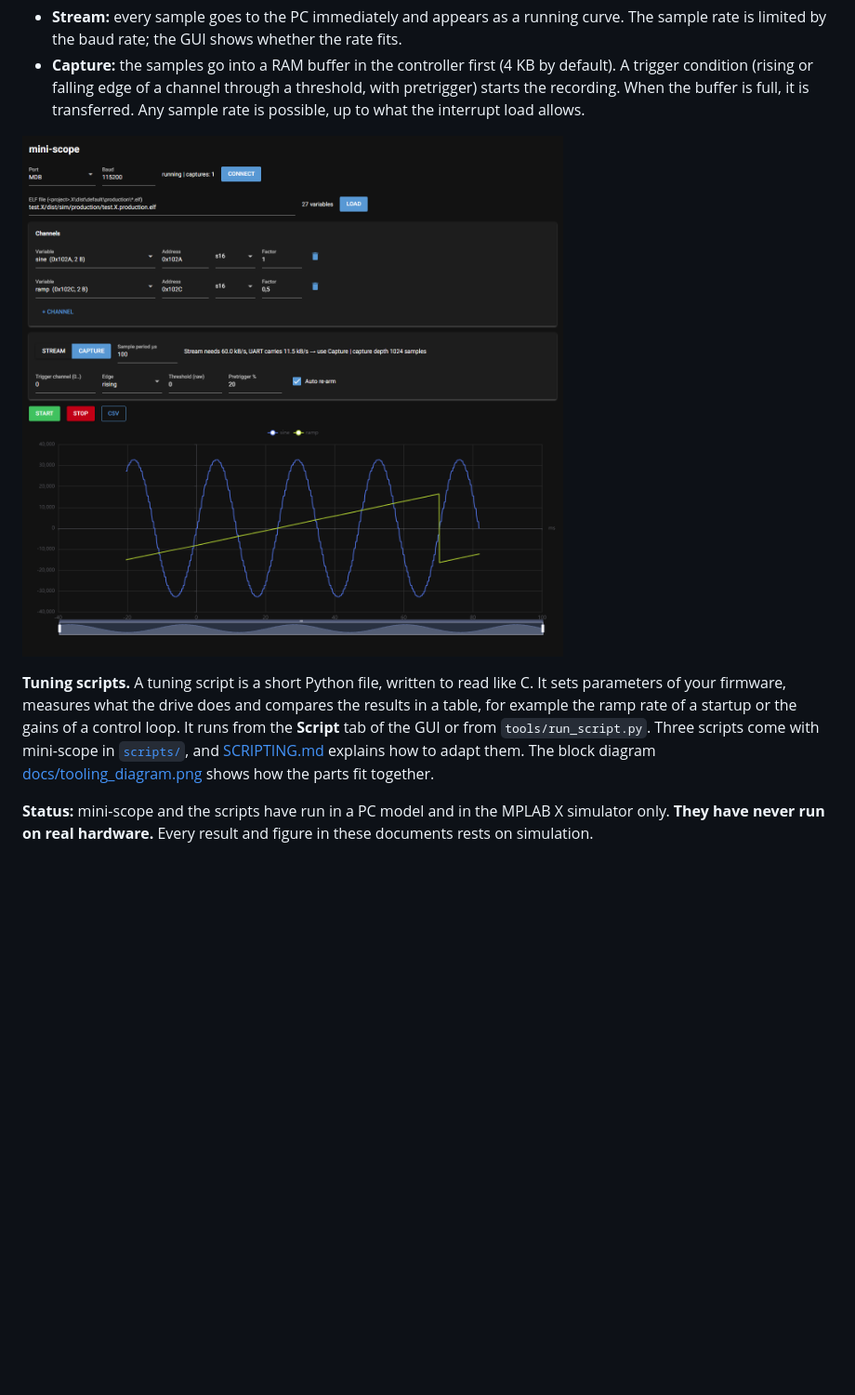
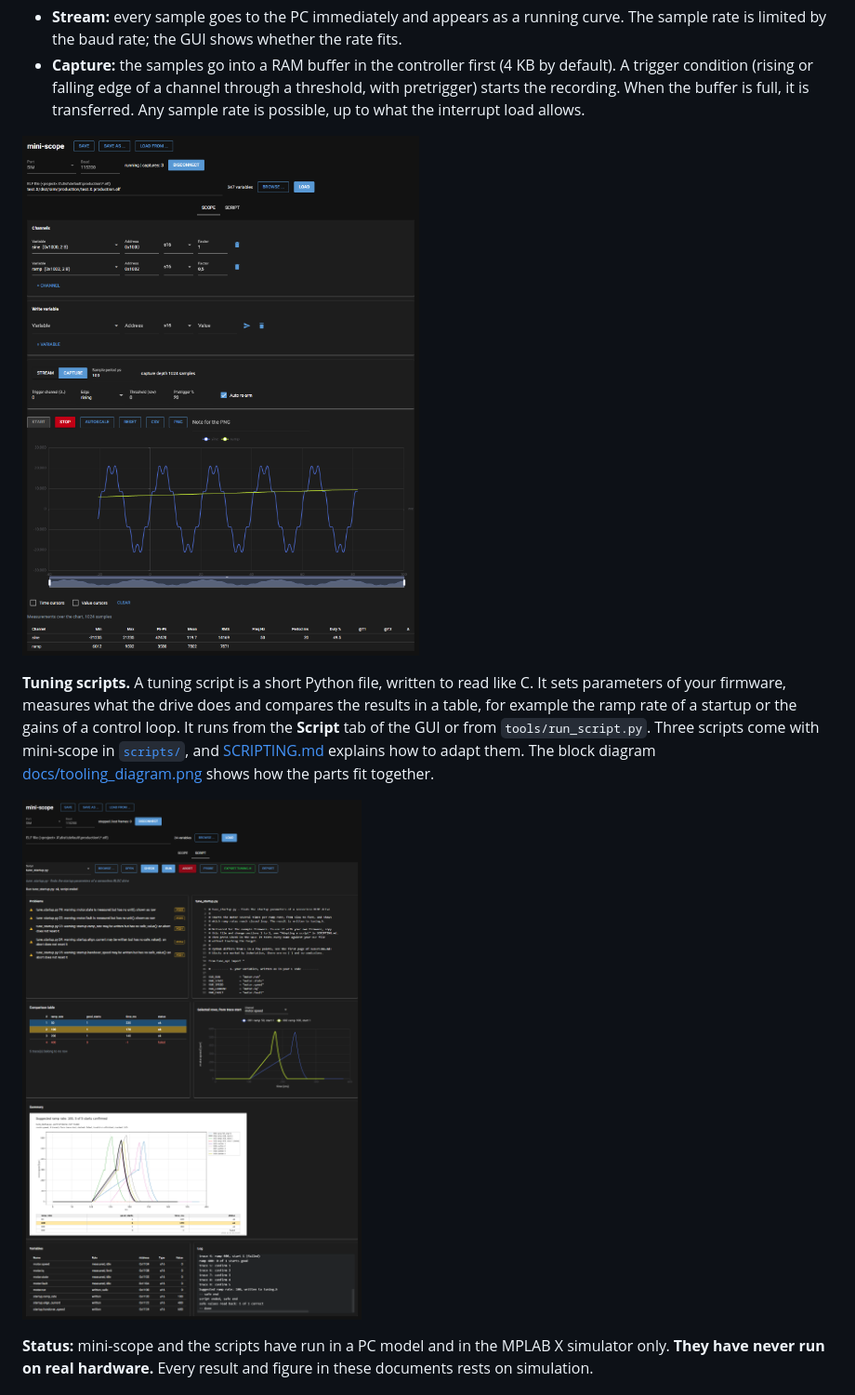
Before and after one commit to MicrochipTech/mini-scope, a Markdown page: README.md, the part around the change. Shown at 93% size. Drawn GitHub-style; pictures changed too: docs/capture.png; blank space fills up the shorter version.

Commit message:
Docs: retake the Scope tab pictures with the current GUI; README shows the results of a tuning script

```diff
--- a/README.md
+++ b/README.md
@@ -25,6 +25,8 @@ loop. It runs from the **Script** tab of the GUI or from `tools/run_script.py`.
 scripts come with mini-scope in [`scripts/`](scripts/), and
 [SCRIPTING.md](SCRIPTING.md) explains how to adapt them. The block diagram
 [docs/tooling_diagram.png](docs/tooling_diagram.png) shows how the parts fit together.
+
+![Results of a tuning script: comparison table, overlay, summary](docs/script_results.png)
 
 **Status:** mini-scope and the scripts have run in a PC model and in the MPLAB X
 simulator only. **They have never run on real hardware.** Every result and figure in
```
Also changed, not shown: docs/simulator_start.png, docs/stream.png, docs/variables.png.
